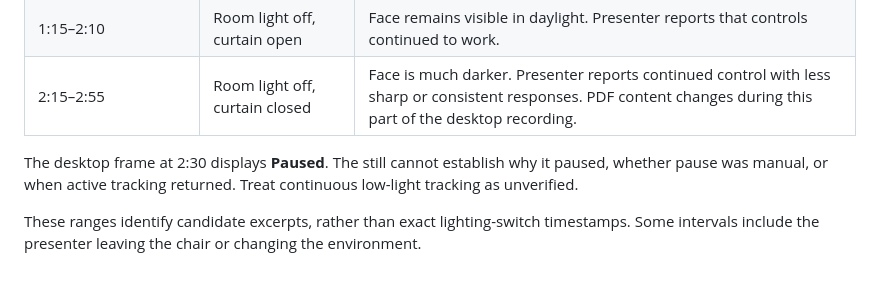
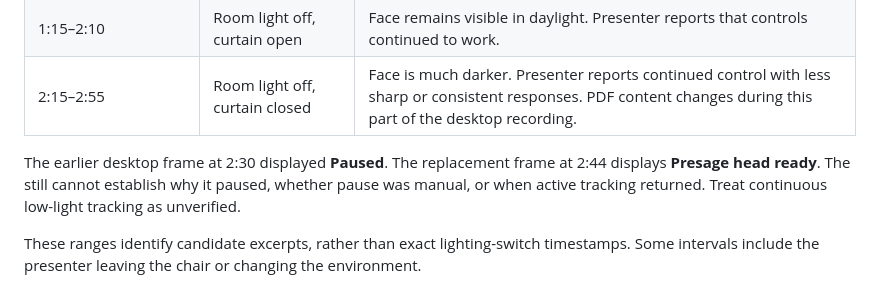
Before and after one commit to 0xaje/Glimra, a Markdown page: docs/LIGHTING_TEST_2026-11-20.md, the part around one of its changes. GitHub-like rendering.

Commit message:
docs: select clearer low-light evidence frame

```diff
--- a/docs/LIGHTING_TEST_2026-11-20.md
+++ b/docs/LIGHTING_TEST_2026-11-20.md
@@ -10,7 +10,7 @@ The presenter supplied two recordings of one session: a 287.90-second portrait p
 | 1:15–2:10 | Room light off, curtain open | Face remains visible in daylight. Presenter reports that controls continued to work. |
 | 2:15–2:55 | Room light off, curtain closed | Face is much darker. Presenter reports continued control with less sharp or consistent responses. PDF content changes during this part of the desktop recording. |
 
-The desktop frame at 2:30 displays **Paused**. The still cannot establish why it paused, whether pause was manual, or when active tracking returned. Treat continuous low-light tracking as unverified.
+The earlier desktop frame at 2:30 displayed **Paused**. The replacement frame at 2:44 displays **Presage head ready**. The still cannot establish why it paused, whether pause was manual, or when active tracking returned. Treat continuous low-light tracking as unverified.
 
 These ranges identify candidate excerpts, rather than exact lighting-switch timestamps. Some intervals include the presenter leaving the chair or changing the environment.
 
```
Also changed, not shown: other parts of docs/LIGHTING_TEST_2026-11-20.md (+1 -1 lines), docs/evidence/2026-11-20/low-light.jpg.
